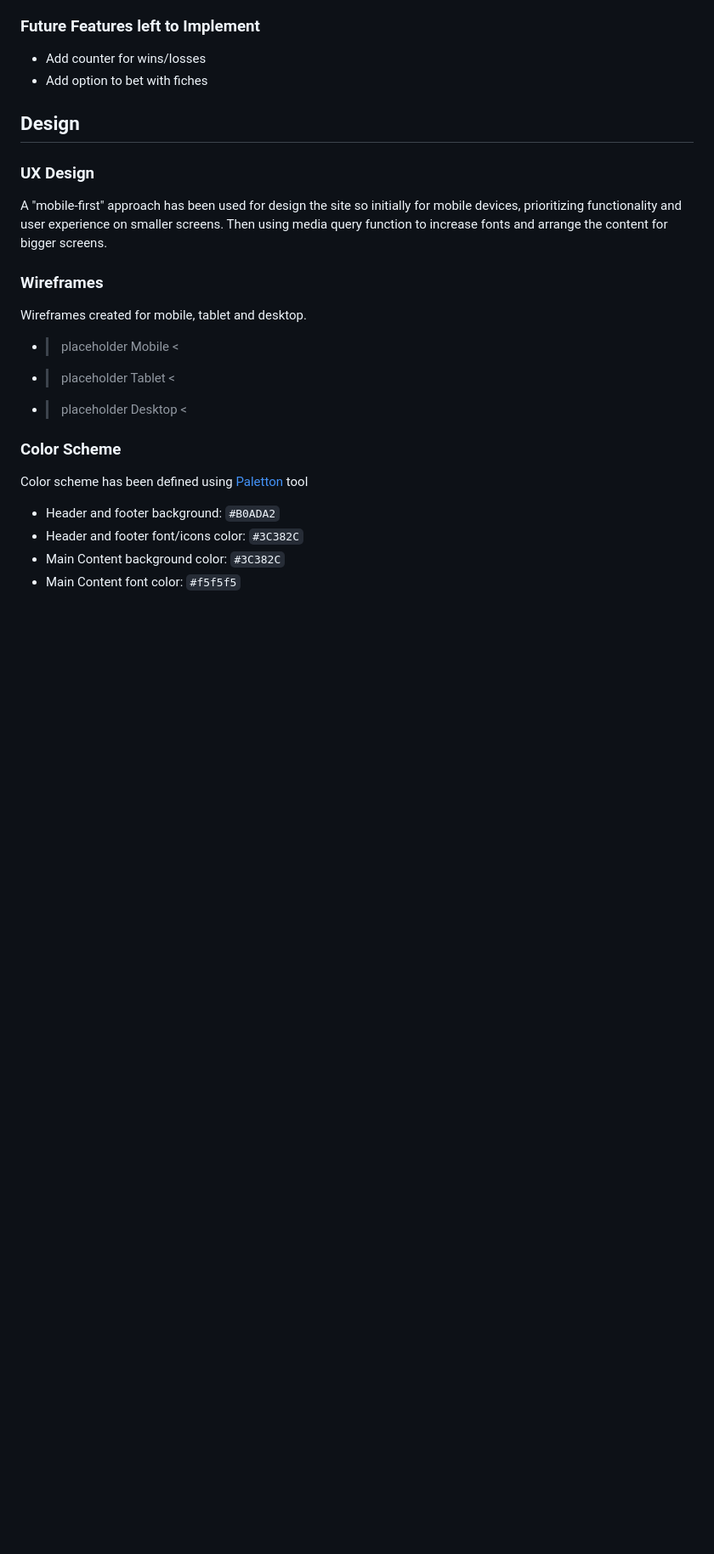
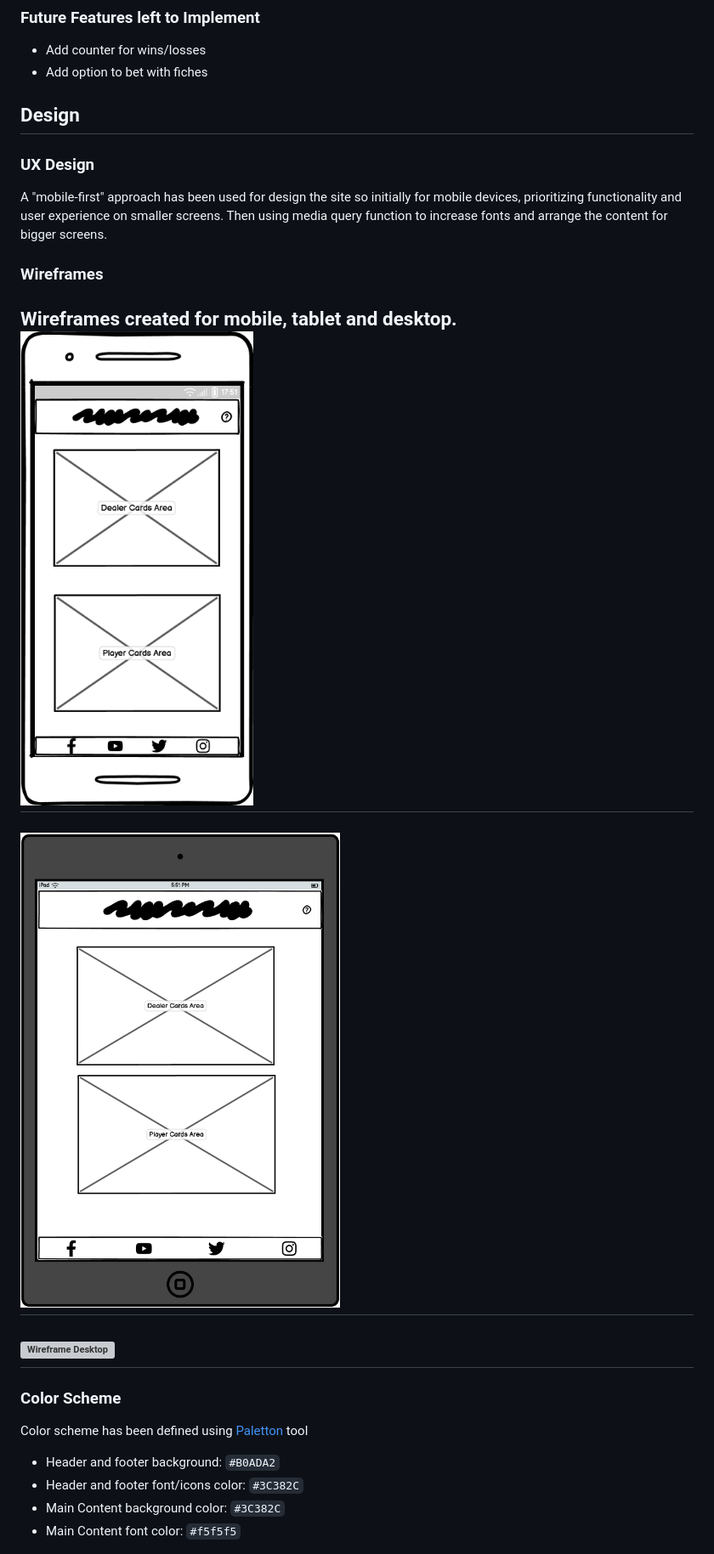
Before and after one commit to claudiosarto/blackjack, a Markdown page: README.md, the part around the change. Shown: that part at 85% size. Rendered like a GitHub page; pictures changed too: docs/blackjack-wireframe-mobile.png (added), docs/blackjack-wireframe-tablet.png (added); blank space fills up the shorter version; grey boxes are pictures that could not be loaded.

Commit message:
doc: add wireframe images

```diff
--- a/README.md
+++ b/README.md
@@ -22,9 +22,12 @@ A "mobile-first" approach has been used for design the site so initially for mob
 
 ### Wireframes
 Wireframes created for mobile, tablet and desktop.
-- > placeholder Mobile <
-- > placeholder Tablet <
-- > placeholder Desktop <
+![Wireframe Mobile](docs/blackjack-wireframe-mobile.png)
+-
+![Wireframe Tablet](docs/blackjack-wireframe-tablet.png)
+-
+![Wireframe Desktop](docs/blackjack-wireframe-desktop.png)
+-
 
 ### Color Scheme
 
```
Also changed, not shown: docs/blackjack-wireframe-computer.png (added).
